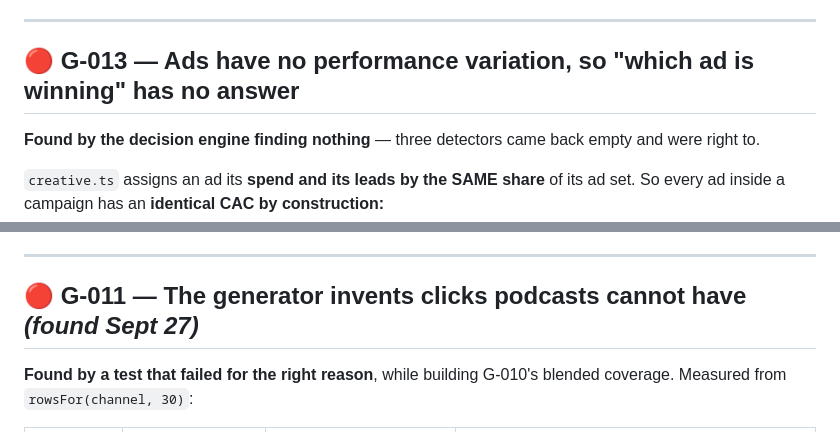
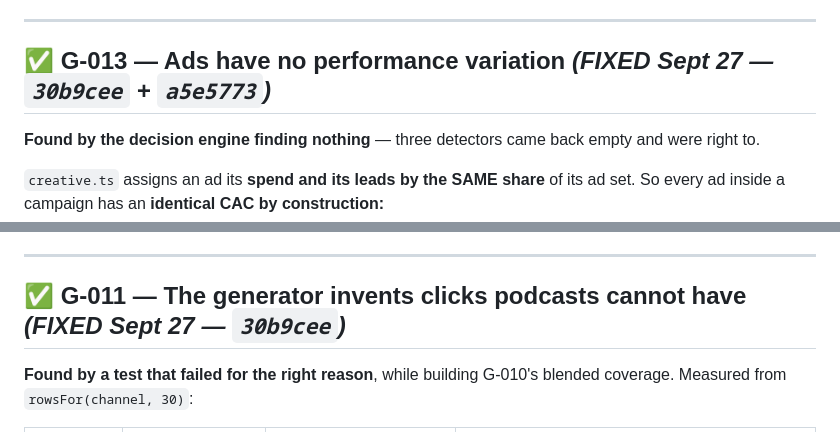
Before and after one commit to tommyclaffey/Growth, a Markdown page: BACKLOG.md, 2 parts joined by grey strips. Drawn GitHub-style.

```diff
--- a/BACKLOG.md
+++ b/BACKLOG.md
@@ -314,7 +314,7 @@ impressions"* is a better interview answer than any feature on this list.
 
 ---
 
-## 🔴 G-013 — Ads have no performance variation, so "which ad is winning" has no answer
+## ✅ G-013 — Ads have no performance variation *(FIXED Sept 27 — `30b9cee` + `a5e5773`)*
 
 **Found by the decision engine finding nothing** — three detectors came back empty and were right to.
 
@@ -366,7 +366,7 @@ a detector finding nothing did.**
 
 ---
 
-## 🔴 G-011 — The generator invents clicks podcasts cannot have *(found Sept 27)*
+## ✅ G-011 — The generator invents clicks podcasts cannot have *(FIXED Sept 27 — `30b9cee`)*
 
 **Found by a test that failed for the right reason**, while building G-010's blended
 coverage. Measured from `rowsFor(channel, 30)`:
```
Also changed, not shown: other parts of BACKLOG.md (+67 -0 lines).
